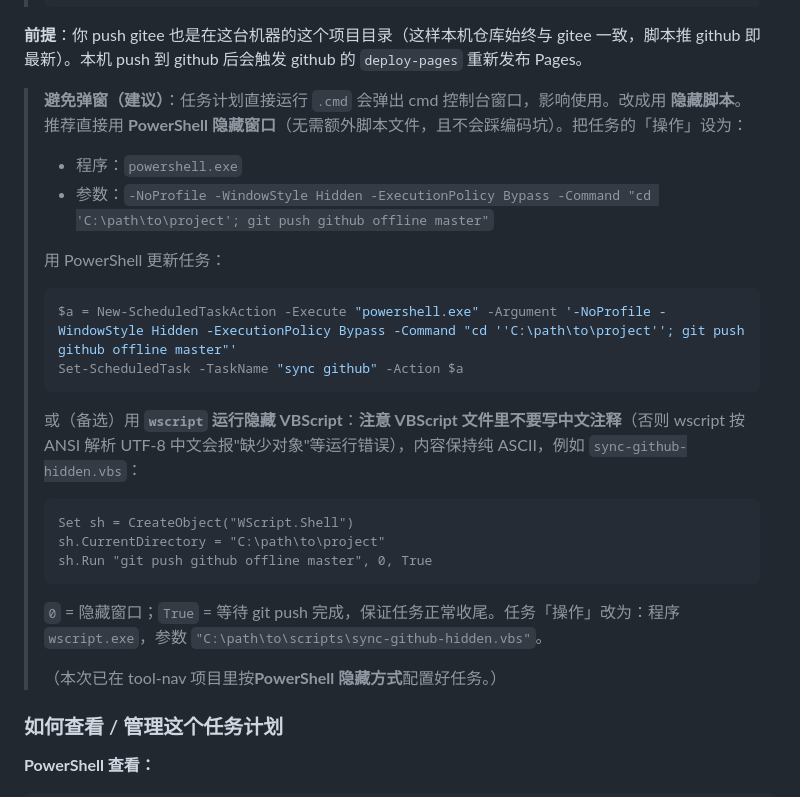
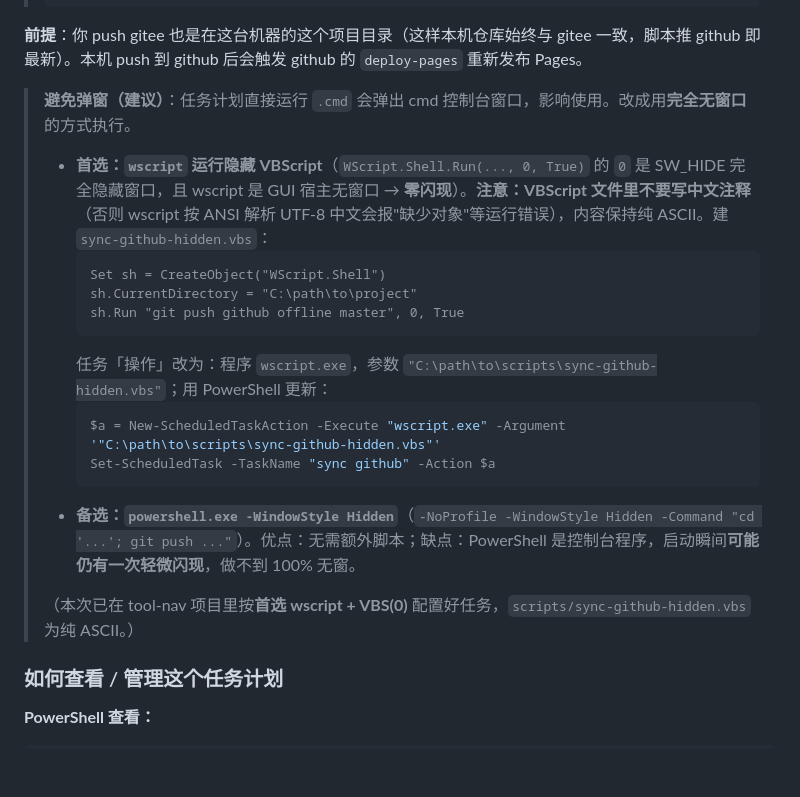
Before and after one commit to xiaochenbian-new/tool-nav, a Markdown page: docs/gitee-github-auto-sync.md, the part around the change. Rendered like a GitHub page; blank space fills up the shorter version.

Commit message:
docs: VBS Run(0) as zero-flash preferred; PowerShell may briefly flash

````diff
--- a/docs/gitee-github-auto-sync.md
+++ b/docs/gitee-github-auto-sync.md
@@ -315,25 +315,21 @@ echo [sync-github] exit=%errorlevel%
 
 **前提**：你 push gitee 也是在这台机器的这个项目目录（这样本机仓库始终与 gitee 一致，脚本推 github 即最新）。本机 push 到 github 后会触发 github 的 `deploy-pages` 重新发布 Pages。
 
-> **避免弹窗（建议）**：任务计划直接运行 `.cmd` 会弹出 cmd 控制台窗口，影响使用。改成用 **隐藏脚本**。推荐直接用 **PowerShell 隐藏窗口**（无需额外脚本文件，且不会踩编码坑）。把任务的「操作」设为：
-> - 程序：`powershell.exe`
-> - 参数：`-NoProfile -WindowStyle Hidden -ExecutionPolicy Bypass -Command "cd 'C:\path\to\project'; git push github offline master"`
+> **避免弹窗（建议）**：任务计划直接运行 `.cmd` 会弹出 cmd 控制台窗口，影响使用。改成用**完全无窗口**的方式执行。
+> - **首选：`wscript` 运行隐藏 VBScript**（`WScript.Shell.Run(..., 0, True)` 的 `0` 是 SW_HIDE 完全隐藏窗口，且 wscript 是 GUI 宿主无窗口 → **零闪现**）。**注意：VBScript 文件里不要写中文注释**（否则 wscript 按 ANSI 解析 UTF-8 中文会报"缺少对象"等运行错误），内容保持纯 ASCII。建 `sync-github-hidden.vbs`：
+>   ```vbs
+>   Set sh = CreateObject("WScript.Shell")
+>   sh.CurrentDirectory = "C:\path\to\project"
+>   sh.Run "git push github offline master", 0, True
+>   ```
+>   任务「操作」改为：程序 `wscript.exe`，参数 `"C:\path\to\scripts\sync-github-hidden.vbs"`；用 PowerShell 更新：
+>   ```powershell
+>   $a = New-ScheduledTaskAction -Execute "wscript.exe" -Argument '"C:\path\to\scripts\sync-github-hidden.vbs"'
+>   Set-ScheduledTask -TaskName "sync github" -Action $a
+>   ```
+> - **备选：`powershell.exe -WindowStyle Hidden`**（`-NoProfile -WindowStyle Hidden -Command "cd '...'; git push ..."`）。优点：无需额外脚本；缺点：PowerShell 是控制台程序，启动瞬间**可能仍有一次轻微闪现**，做不到 100% 无窗。
 >
-> 用 PowerShell 更新任务：
-> ```powershell
-> $a = New-ScheduledTaskAction -Execute "powershell.exe" -Argument '-NoProfile -WindowStyle Hidden -ExecutionPolicy Bypass -Command "cd ''C:\path\to\project''; git push github offline master"'
-> Set-ScheduledTask -TaskName "sync github" -Action $a
-> ```
->
-> 或（备选）用 **`wscript` 运行隐藏 VBScript**：**注意 VBScript 文件里不要写中文注释**（否则 wscript 按 ANSI 解析 UTF-8 中文会报"缺少对象"等运行错误），内容保持纯 ASCII，例如 `sync-github-hidden.vbs`：
-> ```vbs
-> Set sh = CreateObject("WScript.Shell")
-> sh.CurrentDirectory = "C:\path\to\project"
-> sh.Run "git push github offline master", 0, True
-> ```
-> `0` = 隐藏窗口；`True` = 等待 git push 完成，保证任务正常收尾。任务「操作」改为：程序 `wscript.exe`，参数 `"C:\path\to\scripts\sync-github-hidden.vbs"`。
->
-> （本次已在 tool-nav 项目里按**PowerShell 隐藏方式**配置好任务。）
+> （本次已在 tool-nav 项目里按**首选 wscript + VBS(0)** 配置好任务，`scripts/sync-github-hidden.vbs` 为纯 ASCII。）
 
 ### 如何查看 / 管理这个任务计划
 
````
